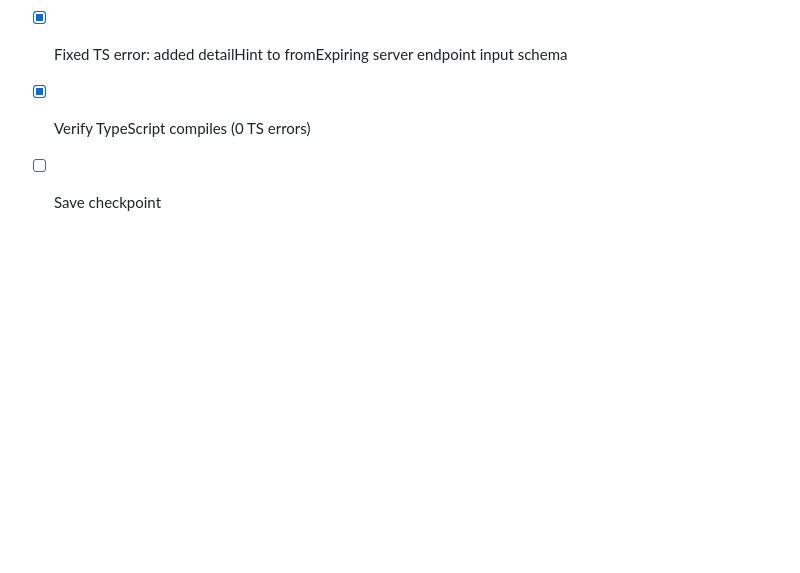
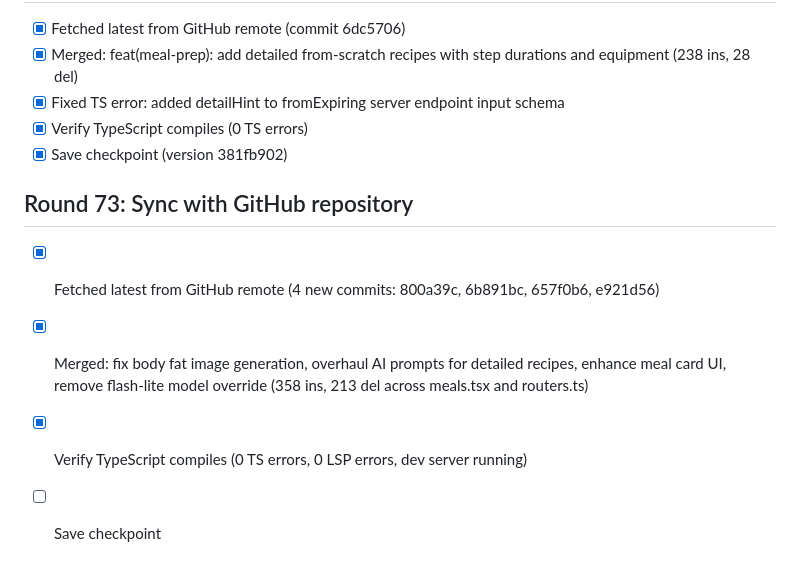
Before and after one commit to HassanImtiaz09/peakpulse-mobile-app, a Markdown page: todo.md, the part around the change. GitHub-like rendering; blank space fills up the shorter version.

Commit message:
Checkpoint: Round 73: Synced with GitHub repository. Pulled 4 commits (800a39c, 6b891bc, 657f0b6, e921d56): fix body fat image generation for accurate depictions, overhaul all meal/recipe AI prompts for detailed from-scratch recipes, enhance meal card UI to display detailed recipe data, and remove flash-lite model override from mealPrep.generate. 358 insertions, 213 deletions across meals.tsx and routers.ts. 0 TypeScript errors.

```diff
--- a/todo.md
+++ b/todo.md
@@ -3006,4 +3006,10 @@
 - [x] Merged: feat(meal-prep): add detailed from-scratch recipes with step durations and equipment (238 ins, 28 del)
 - [x] Fixed TS error: added detailHint to fromExpiring server endpoint input schema
 - [x] Verify TypeScript compiles (0 TS errors)
+- [x] Save checkpoint (version 381fb902)
+
+## Round 73: Sync with GitHub repository
+- [x] Fetched latest from GitHub remote (4 new commits: 800a39c, 6b891bc, 657f0b6, e921d56)
+- [x] Merged: fix body fat image generation, overhaul AI prompts for detailed recipes, enhance meal card UI, remove flash-lite model override (358 ins, 213 del across meals.tsx and routers.ts)
+- [x] Verify TypeScript compiles (0 TS errors, 0 LSP errors, dev server running)
 - [ ] Save checkpoint
```
